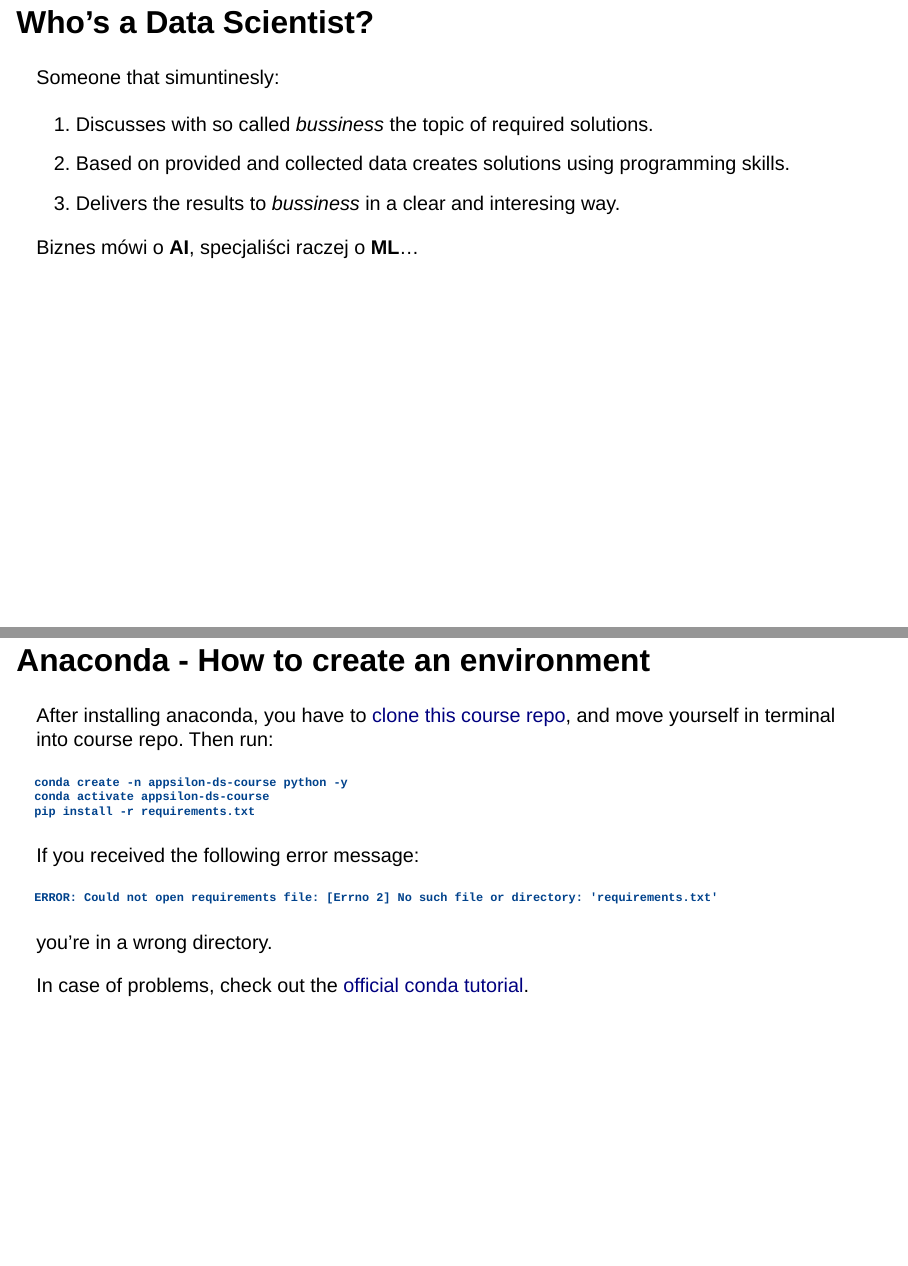
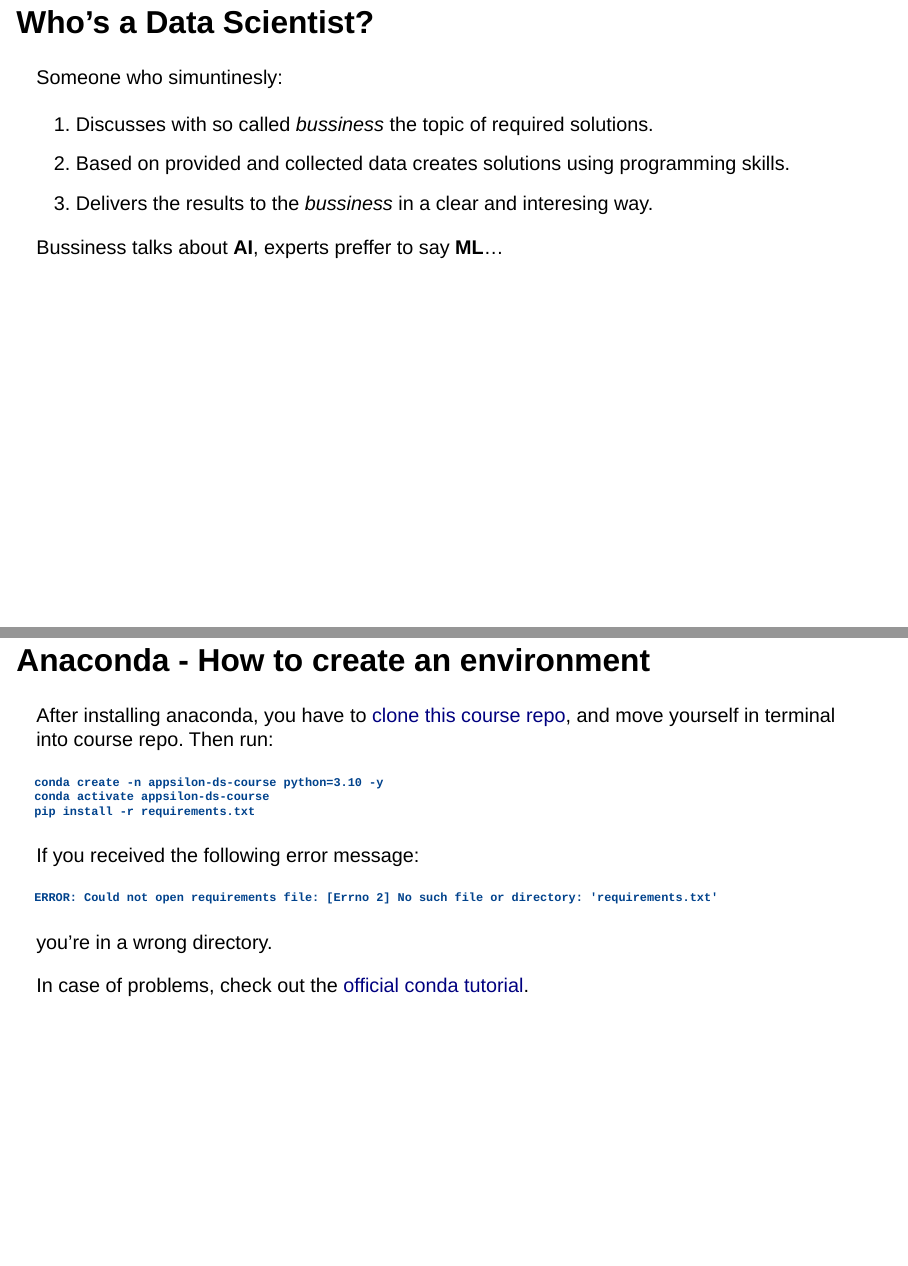
Before and after one commit to Appsilon/datascience-python, a Quarto document (00_Introduction/01_intro.qmd): pages 12 and 22 of 29 before the commit and pages 13 and 28 of 35 after it, joined at a grey line. Rendered offline with R 4.5, knitr and Pandoc in place of Quarto, with nearby package versions; drawn as Slidy slides in place of the format the file asks for.

Commit message:
Introduction rendered to html

````diff
--- a/00_Introduction/01_intro.qmd
+++ b/00_Introduction/01_intro.qmd
@@ -96,13 +96,13 @@ Source: [https://www.domo.com/learn/infographic/data-never-sleeps-9](https://www
 
 ## Who's a Data Scientist?
 
-Someone that simuntinesly:
+Someone who simuntinesly:
 
 1. Discusses with so called _bussiness_ the topic of required solutions.
 2. Based on provided and collected data creates solutions using programming skills.
-3. Delivers the results to _bussiness_ in a clear and interesing way.
+3. Delivers the results to the _bussiness_ in a clear and interesing way.
 
-Biznes mówi o **AI**, specjaliści raczej o **ML**...
+Bussiness talks about **AI**, experts preffer to say **ML**...
 
 ## Data Science Workflow
 
@@ -174,7 +174,7 @@ This might be also a relief when working on different projects during studying!
 After installing anaconda, you have to [clone this course repo](https://docs.github.com/en/repositories/creating-and-managing-repositories/cloning-a-repository), and move yourself in terminal into course repo.
 Then run:
 ```
-conda create -n appsilon-ds-course python -y
+conda create -n appsilon-ds-course python=3.10 -y
 conda activate appsilon-ds-course
 pip install -r requirements.txt
 ```
````
Also changed, not shown: 00_Introduction/images/about_appsilon1.png (added), 00_Introduction/images/about_appsilon2.png (added), 00_Introduction/images/dataneversleeps2.png (added), 00_Introduction/images/datascience.png (added), 00_Introduction/images/datascienceworkflow2a.png (added), 00_Introduction/images/datascienceworkflow_extended.png (added), 00_Introduction/images/dominotools.png (added), 00_Introduction/images/meme2.jpeg (added), 00_Introduction/images/the-data-science-workflow.jpeg (added), 00_Introduction/01_intro.qmd (2 more changed lines), 1 other file.
